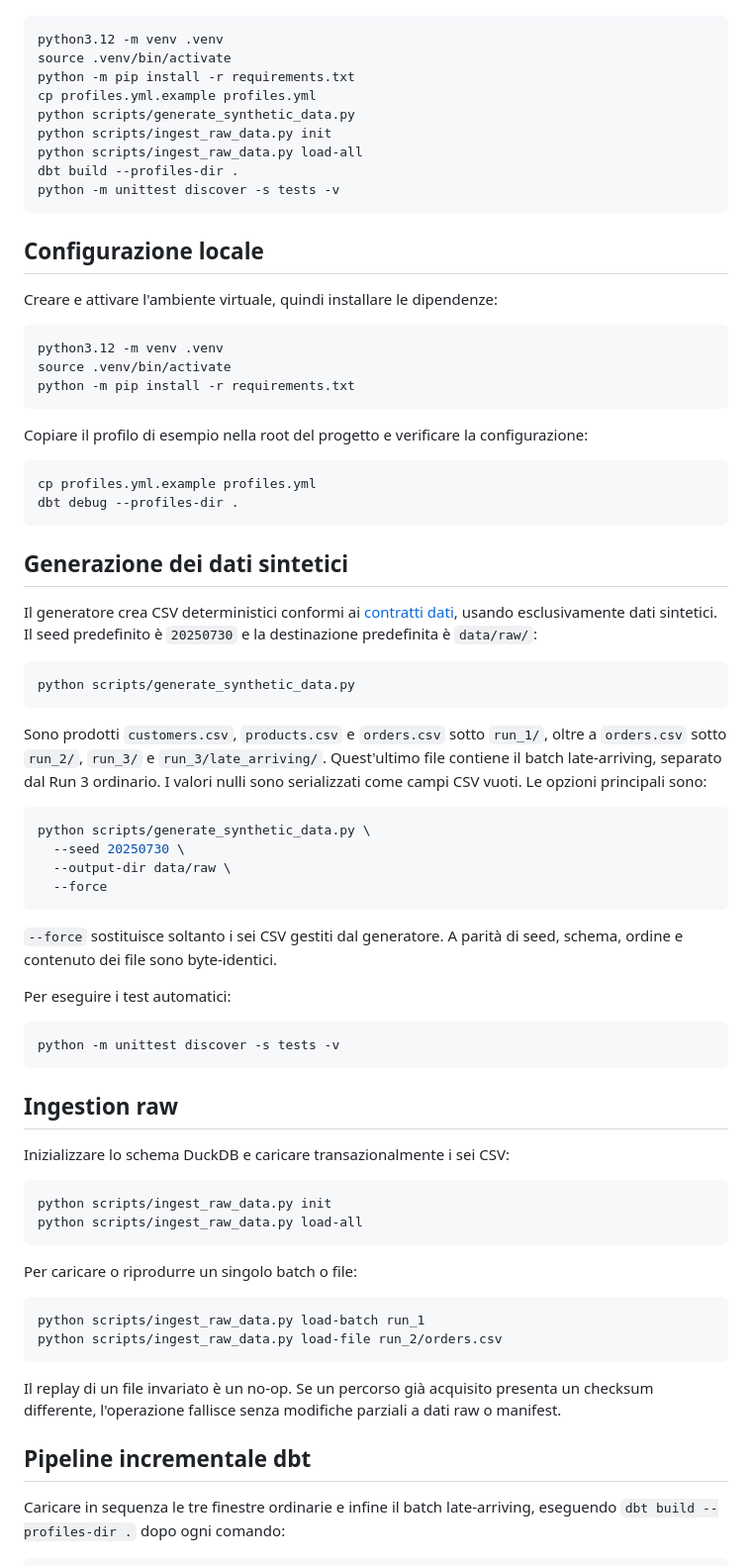
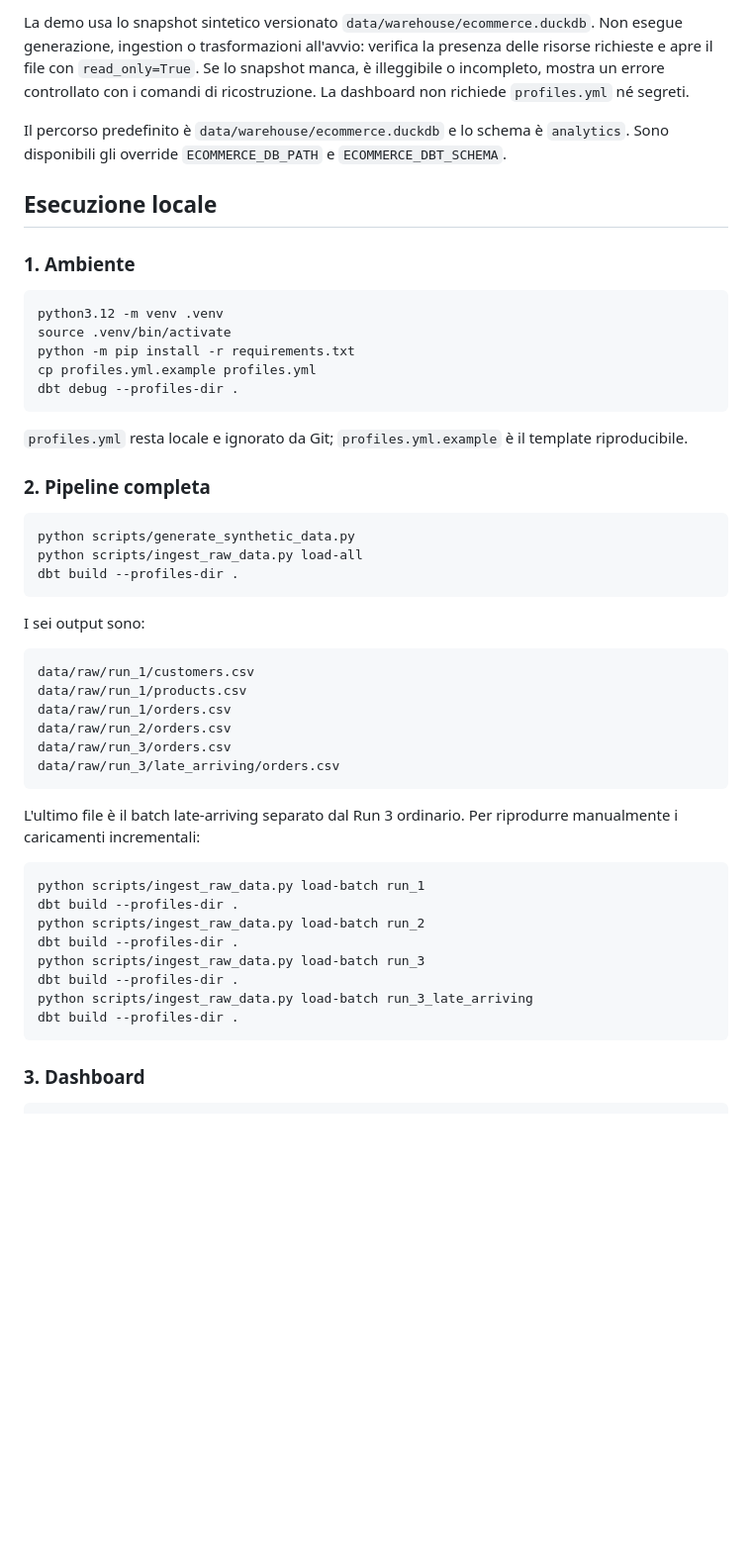
Before and after one commit to samueldvi/ecommerce-dbt-duckdb-pipeline, a Markdown page: README.md, the part around one of its changes. Shown at 99% size. GitHub-like rendering; blank space fills up the shorter version.

Commit message:
feat: add validated read-only portfolio demo (#13)

````diff
--- a/README.md
+++ b/README.md
@@ -39,88 +156,62 @@ Esecuzione e verifica minime:
+La demo usa lo snapshot sintetico versionato
+`data/warehouse/ecommerce.duckdb`. Non esegue generazione, ingestion o
+trasformazioni all'avvio: verifica la presenza delle risorse richieste e apre
+il file con `read_only=True`. Se lo snapshot manca, è illeggibile o incompleto,
+mostra un errore controllato con i comandi di ricostruzione. La dashboard non
+richiede `profiles.yml` né segreti.
+
+Il percorso predefinito è `data/warehouse/ecommerce.duckdb` e lo schema è
+`analytics`. Sono disponibili gli override `ECOMMERCE_DB_PATH` e
+`ECOMMERCE_DBT_SCHEMA`.
+
+## Esecuzione locale
+
+### 1. Ambiente
 
 ```bash
 python3.12 -m venv .venv
 source .venv/bin/activate
 python -m pip install -r requirements.txt
 cp profiles.yml.example profiles.yml
-python scripts/generate_synthetic_data.py
-python scripts/ingest_raw_data.py init
-python scripts/ingest_raw_data.py load-all
-dbt build --profiles-dir .
-python -m unittest discover -s tests -v
-```
-
-## Configurazione locale
-
-Creare e attivare l'ambiente virtuale, quindi installare le dipendenze:
-
-```bash
-python3.12 -m venv .venv
-source .venv/bin/activate
-python -m pip install -r requirements.txt
-```
-
-Copiare il profilo di esempio nella root del progetto e verificare la configurazione:
-
-```bash
-cp profiles.yml.example profiles.yml
 dbt debug --profiles-dir .
 ```
 
-## Generazione dei dati sintetici
+`profiles.yml` resta locale e ignorato da Git; `profiles.yml.example` è il
+template riproducibile.
 
-Il generatore crea CSV deterministici conformi ai
-[contratti dati](docs/data_contracts.md), usando esclusivamente dati sintetici.
-Il seed predefinito è `20250730` e la destinazione predefinita è `data/raw/`:
+### 2. Pipeline completa
 
 ```bash
 python scripts/generate_synthetic_data.py
+python scripts/ingest_raw_data.py load-all
+dbt build --profiles-dir .
 ```
 
-Sono prodotti `customers.csv`, `products.csv` e `orders.csv` sotto `run_1/`,
-oltre a `orders.csv` sotto `run_2/`, `run_3/` e `run_3/late_arriving/`.
-Quest'ultimo file contiene il batch late-arriving, separato dal Run 3
-ordinario. I valori nulli sono serializzati come campi CSV vuoti. Le opzioni
-principali sono:
+I sei output sono:
 
-```bash
-python scripts/generate_synthetic_data.py \
-  --seed 20250730 \
-  --output-dir data/raw \
-  --force
+```text
+data/raw/run_1/customers.csv
+data/raw/run_1/products.csv
+data/raw/run_1/orders.csv
+data/raw/run_2/orders.csv
+data/raw/run_3/orders.csv
+data/raw/run_3/late_arriving/orders.csv
 ```
 
-`--force` sostituisce soltanto i sei CSV gestiti dal generatore. A parità di
-seed, schema, ordine e contenuto dei file sono byte-identici.
-
-Per eseguire i test automatici:
-
-```bash
-python -m unittest discover -s tests -v
-```
-
-## Ingestion raw
-
-Inizializzare lo schema DuckDB e caricare transazionalmente i sei CSV:
-
-```bash
-python scripts/ingest_raw_data.py init
-python scripts/ingest_raw_data.py load-all
-```
-
-Per caricare o riprodurre un singolo batch o file:
+L'ultimo file è il batch late-arriving separato dal Run 3 ordinario. Per
+riprodurre manualmente i caricamenti incrementali:
 
 ```bash
 python scripts/ingest_raw_data.py load-batch run_1
-python scripts/ingest_raw_data.py load-file run_2/orders.csv
+dbt build --profiles-dir .
+python scripts/ingest_raw_data.py load-batch run_2
+dbt build --profiles-dir .
+python scripts/ingest_raw_data.py load-batch run_3
+dbt build --profiles-dir .
+python scripts/ingest_raw_data.py load-batch run_3_late_arriving
+dbt build --profiles-dir .
 ```
 
-Il replay di un file invariato è un no-op. Se un percorso già acquisito
-presenta un checksum differente, l'operazione fallisce senza modifiche
-parziali a dati raw o manifest.
-
-## Pipeline incrementale dbt
-
-Caricare in sequenza le tre finestre ordinarie e infine il batch late-arriving,
-eseguendo `dbt build --profiles-dir .` dopo ogni comando:
+### 3. Dashboard
 
 ```bash
````
Also changed, not shown: other parts of README.md (+204 -76 lines), docs/images/dashboard-data-quality.png (added), docs/images/dashboard-overview-light.png (added), docs/images/data-workflow.png (added), 7 other files.
